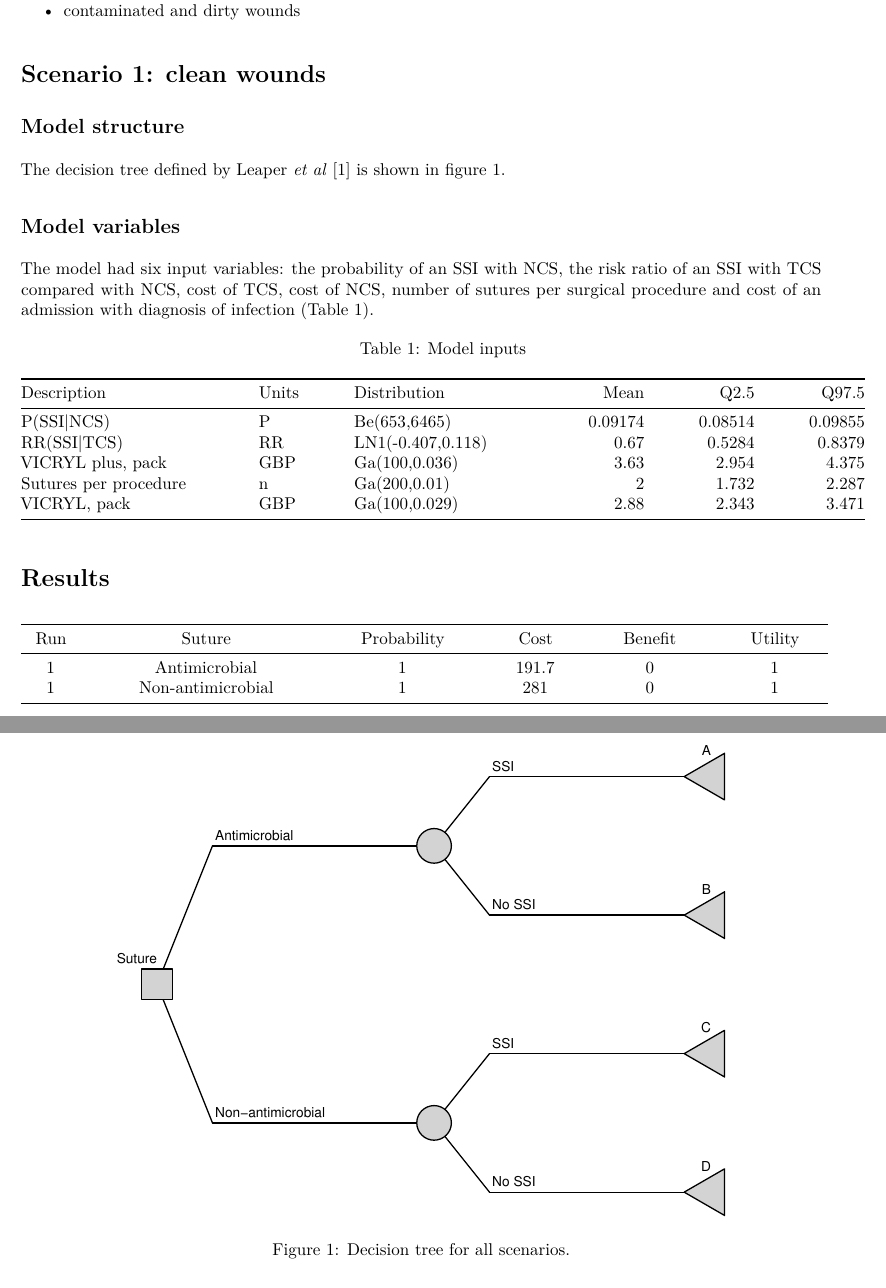
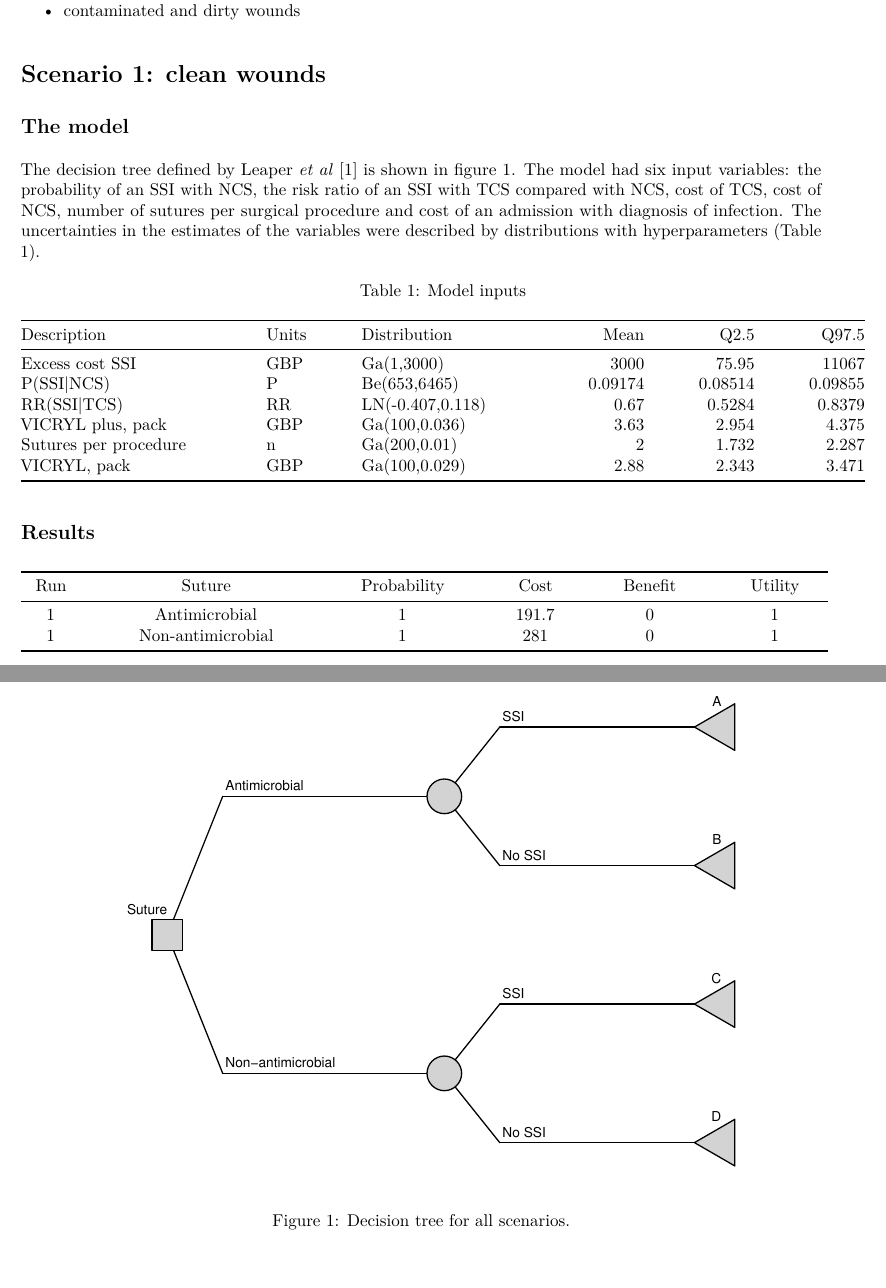
Before and after one commit to ajsims1704/rdecision, an R Markdown document (vignettes/Sutures.Rmd): two parts of pages 1 and 2 of 2 before the commit and two parts of pages 1 and 2 of 3 after it, joined at a grey line, cut so that both start at the same text. The pictures show the output file vignettes/Sutures.pdf that the author committed with the source.

Commit message:
Added notes

````diff
--- a/vignettes/Sutures.Rmd
+++ b/vignettes/Sutures.Rmd
@@ -58,8 +58,11 @@ rr.TCS <- LogNormModVar$new(
   p2 = (0.84-0.53)/(2*1.96),
   "LN7"
 )
-c.SSI <- 3000.0       # excess cost (direct + LoS of an SSI)
-
+c.SSI <- GammaModVar$new(
+  "Excess cost SSI", "GBP",
+  shape = 1,
+  scale = 3000            # assumes standard error equals mean
+)
 # derived parameters (expressions)
 q.SSI.NCS <- ExprModVar$new(
   "1-P(SSI|NCS)", "P",
@@ -100,20 +103,20 @@ E <- list(
 DT1 <- DecisionTree$new(V = list(A,B,c1,C,D,c2,d1),E)
 ```
 
-## Model structure
 ```{r }
 caption <- "Decision tree for all scenarios."
 ```
-The decision tree defined by Leaper *et al* [-@leaper2017] is shown in figure 1.
 ```{r draw, fig.keep="last", fig.align="center", fig.width=6, fig.cap=caption}
 DT1$draw()
 ```
 
-## Model variables
+## The model
+The decision tree defined by Leaper *et al* [-@leaper2017] is shown in figure 1.
 The model had six input variables: the probability of an SSI with NCS,
 the risk ratio of an SSI with TCS compared with NCS, cost of TCS, cost of NCS,
 number of sutures per surgical procedure and cost of an admission with
-diagnosis of infection (Table 1).
+diagnosis of infection. The uncertainties in the estimates of the variables
+were described by distributions with hyperparameters (Table 1).
 
 ```{r s1-inputs}
 keep <- c("Description", "Units", "Distribution", "Mean", "Q2.5", "Q97.5")
````
Also changed, not shown: R/GammaModVar.R (+11 -0 lines), R/LogNormModVar.R (+22 -1 lines), vignettes/Sutures.pdf, vignettes/Sutures.tex (added), vignettes/Sutures.Rmd (4 more changed lines).
